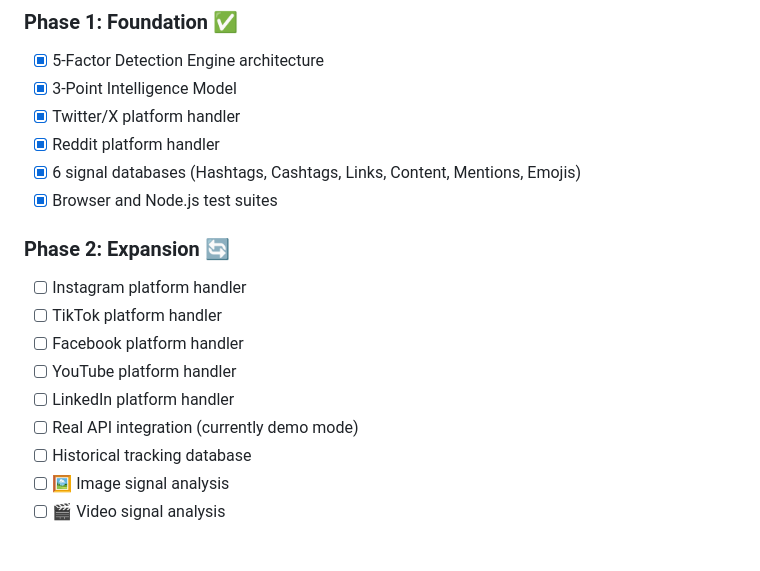
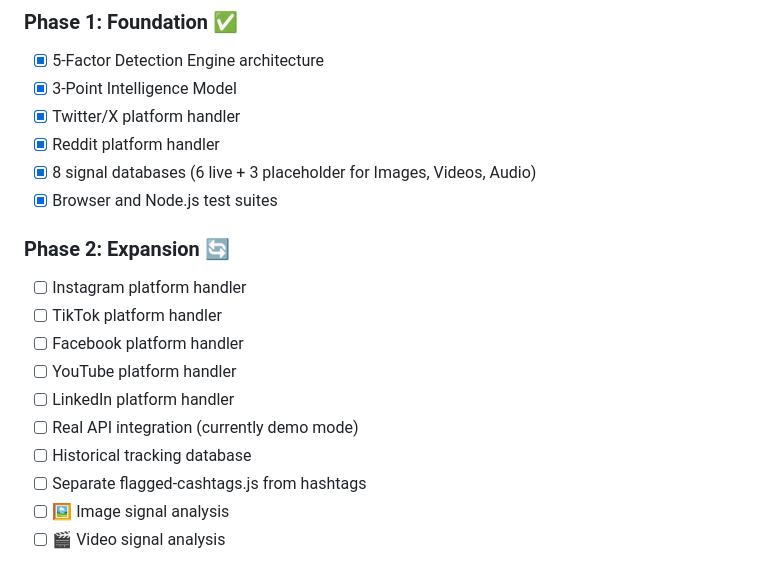
Before and after one commit to Ghost081280/shadowbancheck, a Markdown page: README.md, the part around the change printed below. GitHub-like rendering.

```diff
--- a/README.md
+++ b/README.md
@@ -432,7 +480,7 @@ We welcome contributions from developers, researchers, and domain experts.
 - [x] 3-Point Intelligence Model
 - [x] Twitter/X platform handler
 - [x] Reddit platform handler
-- [x] 6 signal databases (Hashtags, Cashtags, Links, Content, Mentions, Emojis)
+- [x] 8 signal databases (6 live + 3 placeholder for Images, Videos, Audio)
 - [x] Browser and Node.js test suites
 
 ### Phase 2: Expansion 🔄
@@ -443,6 +491,7 @@ We welcome contributions from developers, researchers, and domain experts.
 - [ ] LinkedIn platform handler
 - [ ] Real API integration (currently demo mode)
 - [ ] Historical tracking database
+- [ ] Separate flagged-cashtags.js from hashtags
 - [ ] 🖼️ Image signal analysis
 - [ ] 🎬 Video signal analysis
 
```
Also changed, not shown: other parts of README.md (+72 -24 lines).
